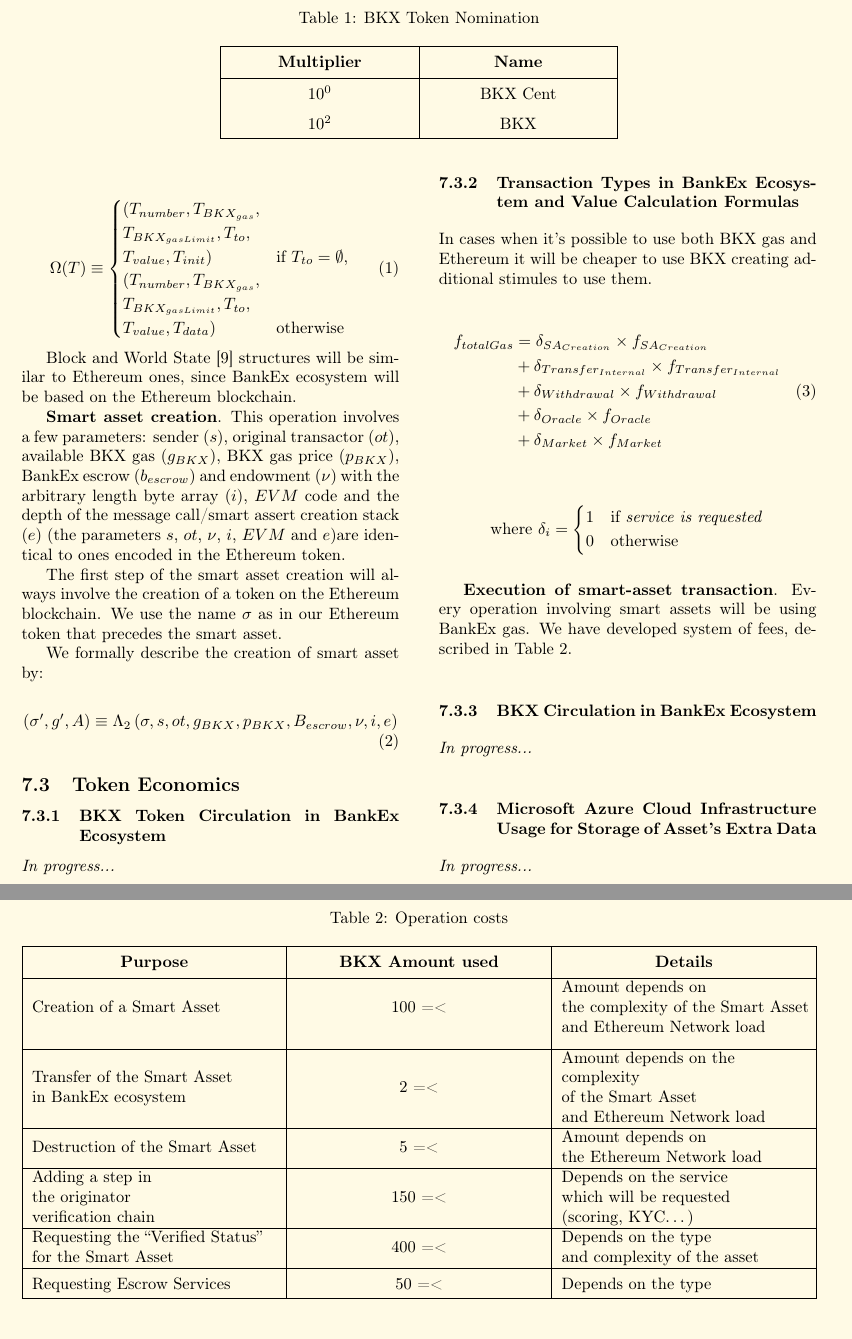
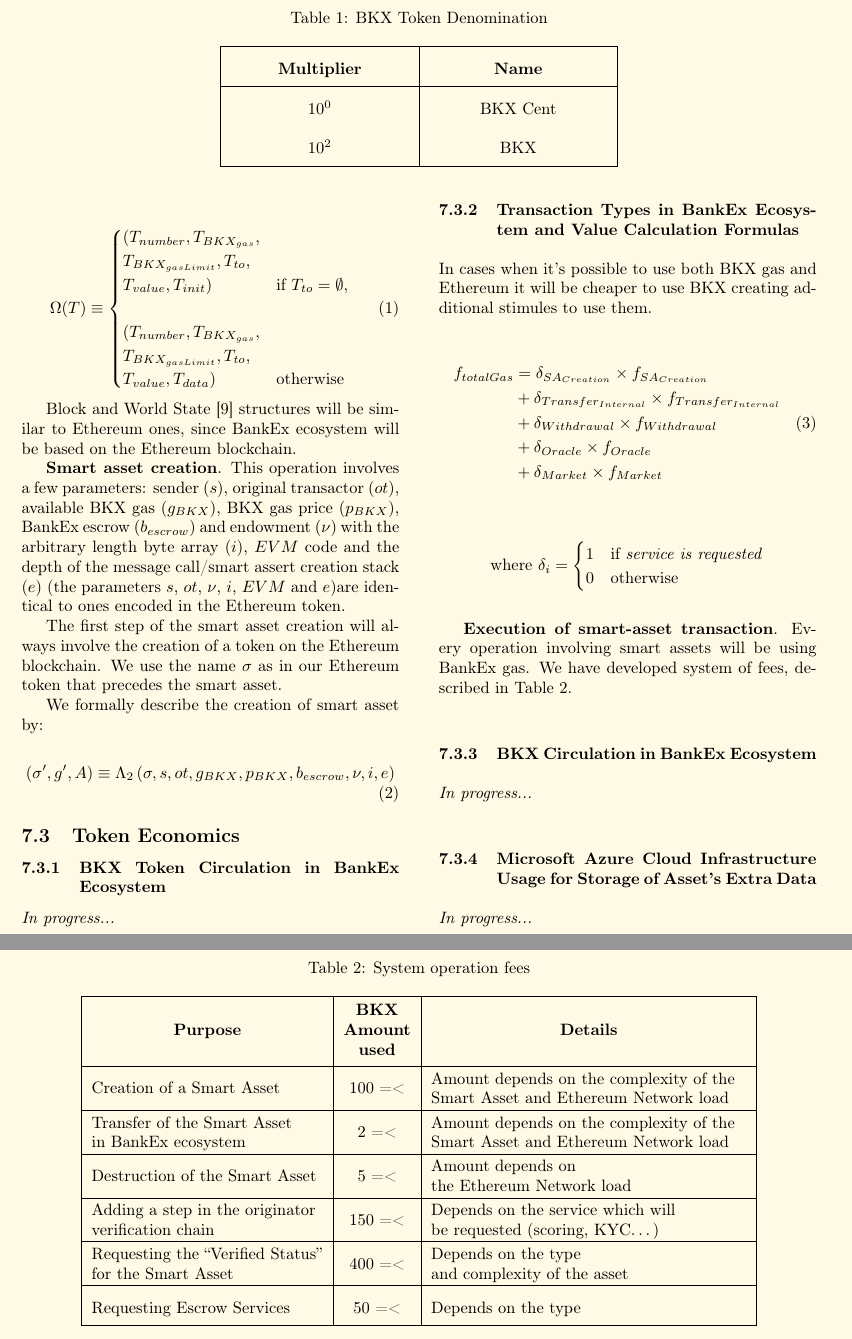
Before and after one commit to BANKEX/whitepaper, a LaTeX paper (yellowpaper.tex): two parts of pages 15 and 16 of 16, joined at a grey line, cut so that both start at the same text. Compiled offline with pdfLaTeX.

Commit message:
Version 0.1.4 alpha

```diff
--- a/yellowpaper.tex
+++ b/yellowpaper.tex
@@ -54,7 +54,7 @@
 \usepackage{cellspace}
 \usepackage{makecell}
 \renewcommand\theadfont{\normalfont\bfseries}
-\def\arraystretch{1.5}
+\def\arraystretch{2}
 %--------------------------------------
 
 % Math
@@ -63,8 +63,8 @@
 %--------------------------------------
 
 \title{BankEx Proof-of-Asset Protocol}
-\author{Yellow Paper, version 0.1.3 alpha}
-\date{September 01, 2017}
+\author{Yellow Paper, version 0.1.4 alpha}
+\date{September 03, 2017}
 
 \begin{document}
 
@@ -447,6 +445,6 @@ SmartDeal based on open source Smart Asset by the Proof-of-Asset Protocol is the
 
 \begin{table*}
-    \caption{BKX Token Nomination}
+    \caption{BKX Token Denomination}
     \label{tab:tokens}\centering
     \begin{tabularx}{0.5\textwidth}{|X|X|}
         \hline
@@ -489,7 +488,7 @@ The first step of the smart asset creation will always involve the creation of a
 We formally describe the creation of smart asset by:
 
 \begin{equation}
-    \left(\sigma', g', A\right) \equiv \Lambda_2\left(\sigma, s, ot, g_{BKX}, p_{BKX}, B_{escrow}, \nu, i, e\right)
+    \left(\sigma', g', A\right) \equiv \Lambda_2\left(\sigma, s, ot, g_{BKX}, p_{BKX}, b_{escrow}, \nu, i, e\right)
 \end{equation}
 
 \subsection{Token Economics}
@@ -520,22 +519,22 @@ In cases when it's possible to use both BKX gas and Ethereum it will be cheaper
 	\end{cases}
 \end{equation*}
 
-\textbf{Execution of smart-asset transaction}. Every operation involving smart assets will be using BankEx gas. We have developed system of fees, described in Table~\ref{tab:op-costs}.
+\textbf{Execution of smart-asset transaction}. Every operation involving smart assets will be using BankEx gas. We have developed system of fees, described in Table~\ref{tab:op-fees}.
 
 \begin{table*}
-    \caption{Operation costs}
-    \label{tab:op-costs}\centering
-    \begin{tabularx}{\textwidth}{|X|X|X|}
+    \caption{System operation fees}
+    \label{tab:op-fees}\centering
+    \begin{tabularx}{0.85\textwidth}{|c|c|X|}
 		\hline
-			\thead{Purpose} & \thead{BKX Amount used} & \thead{Details} \\
+			\thead{Purpose} & \thead{BKX \\ Amount \\ used} & \thead{Details} \\
 	    \hline
-    		\makecell[l]{Creation of a Smart Asset} & \makecell{100 =<} & \makecell[l]{Amount depends on \\ the complexity of the Smart Asset \\ and Ethereum Network load} \\
+    		\makecell[l]{Creation of a Smart Asset} & \makecell{100 =<} & \makecell[l]{Amount depends on the complexity of the \\ Smart Asset and Ethereum Network load} \\
 		\hline
-            \makecell[l]{Transfer of the Smart Asset \\in BankEx ecosystem} & \makecell{2 =<} & \makecell[l]{Amount depends on the \\ complexity \\of the Smart Asset \\ and Ethereum Network load} \\
+            \makecell[l]{Transfer of the Smart Asset \\in BankEx ecosystem} & \makecell{2 =<} & \makecell[l]{Amount depends on the complexity of the \\ Smart Asset and Ethereum Network load} \\
 		\hline
-            \makecell[l]{Destruction of the Smart Asset} & \makecell{5 =<} & \makecell[l]{Amount depends on \\the Ethereum Network load} \\
+            \makecell[l]{Destruction of the Smart Asset} & \makecell{5 =<} & \makecell[l]{Amount depends on \\ the Ethereum Network load} \\
 		\hline
-            \makecell[l]{Adding a step in \\ the originator \\ verification chain} & \makecell{150 =<} & \makecell[l]{Depends on the service \\ which will be requested \\(scoring, KYC\ldots)} \\
+            \makecell[l]{Adding a step in the originator \\ verification chain} & \makecell{150 =<} & \makecell[l]{Depends on the service which will \\ be requested (scoring, KYC\ldots)} \\
 		\hline
             \makecell[l]{Requesting the \enquote{Verified Status} \\ for the Smart Asset} & \makecell{400 =<} & \makecell[l]{Depends on the type \\and complexity of the asset} \\
 		\hline
```
Also changed, not shown: images/originator.png (added), images/product-owner.png (added), images/src/originator-supplier.svg (added), images/src/originator.svg (added), images/src/product-owner.svg (added), images/src/supplier.svg (added), images/supplier.png (added), yellowpaper.pdf, yellowpaper.tex (11 more changed lines).
